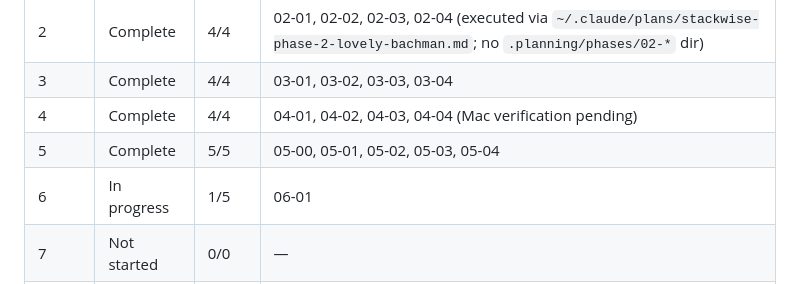
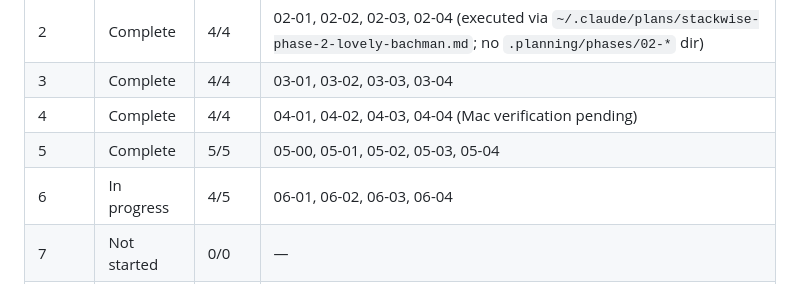
Before and after one commit to Alfonso-Castano/Supplement-Manager, a Markdown page: .planning/ROADMAP.md, the part around the change. Drawn GitHub-style.

```diff
--- a/.planning/ROADMAP.md
+++ b/.planning/ROADMAP.md
@@ -449,7 +449,7 @@ Plans:
 | 3 | Complete | 4/4 | 03-01, 03-02, 03-03, 03-04 |
 | 4 | Complete | 4/4 | 04-01, 04-02, 04-03, 04-04 (Mac verification pending) |
 | 5 | Complete | 5/5 | 05-00, 05-01, 05-02, 05-03, 05-04 |
-| 6 | In progress | 1/5 | 06-01 |
+| 6 | In progress | 4/5 | 06-01, 06-02, 06-03, 06-04 |
 | 7 | Not started | 0/0 | — |
 | 8 | Not started | 0/0 | — |
 | 9 | Not started | 0/0 | — |
```
Also changed, not shown: .planning/STATE.md (+4 -4 lines).
